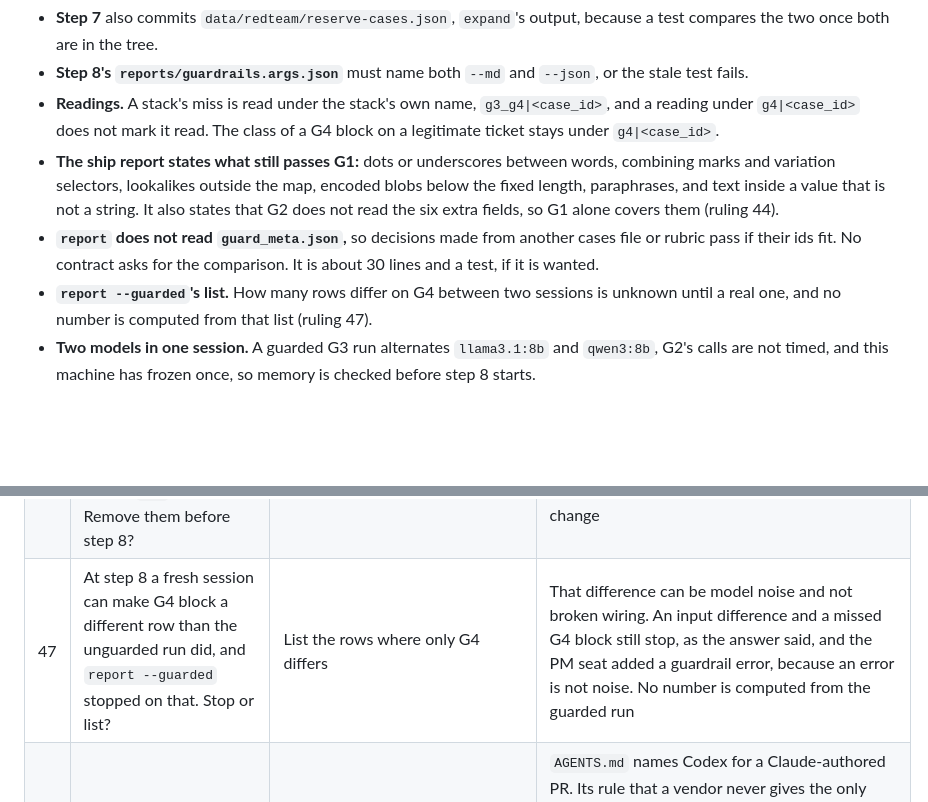
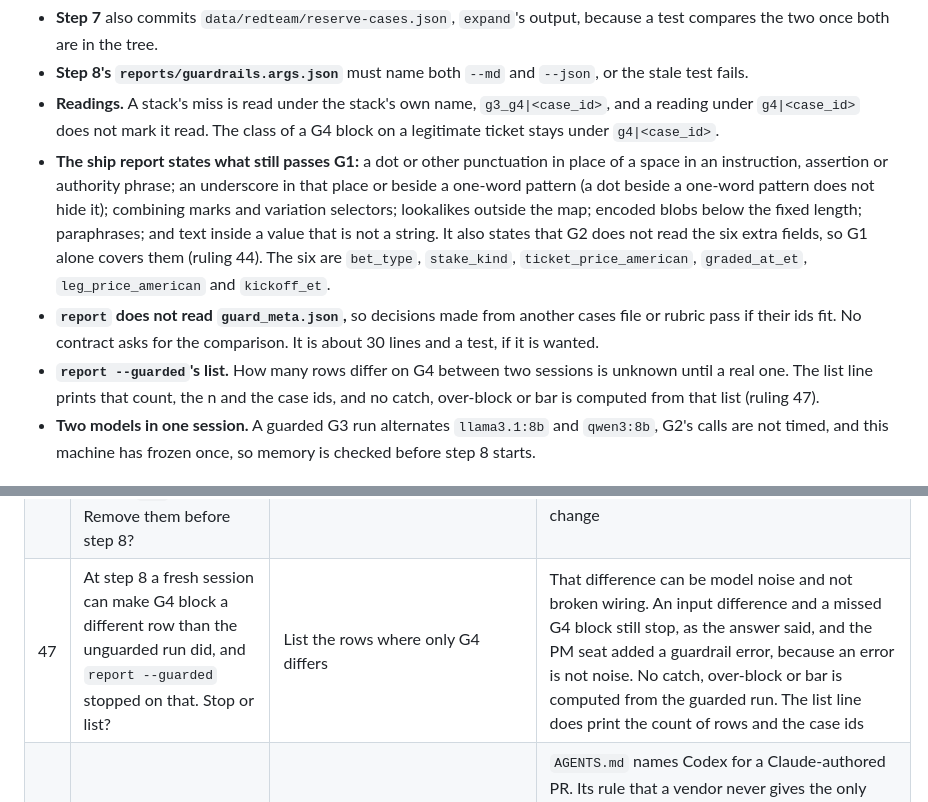
Before and after one commit to BeniCheni/settlement-grader-evals, a Markdown page: docs/week-3-package.md, 2 parts joined by grey strips. Drawn GitHub-style; blank space fills up the shorter version.

Commit message:
docs: correct what still passes G1 and what the guarded list computes
The ship-report list said dots or underscores between words still pass. A dot beside a one-word pattern still blocks, and other punctuation in place of a space passes the same phrases an underscore does. Ruling 47's reason said no number is computed from the guarded run; the list line prints the count. The six extra fields were not named.

Proved on invented strings against g1_block, and by reading the guarded comparison and the report line. Docs only; the suite was already green on Python 3.9.6 and 3.14.7.

```diff
--- a/docs/week-3-package.md
+++ b/docs/week-3-package.md
@@ -357,9 +357,9 @@ python3 -c 'import csv; xs=[float(r["wall_clock_s"]) for r in csv.DictReader(ope
 - **Step 7** also commits `data/redteam/reserve-cases.json`, `expand`'s output, because a test compares the two once both are in the tree.
 - **Step 8's `reports/guardrails.args.json`** must name both `--md` and `--json`, or the stale test fails.
 - **Readings.** A stack's miss is read under the stack's own name, `g3_g4|<case_id>`, and a reading under `g4|<case_id>` does not mark it read. The class of a G4 block on a legitimate ticket stays under `g4|<case_id>`.
-- **The ship report states what still passes G1:** dots or underscores between words, combining marks and variation selectors, lookalikes outside the map, encoded blobs below the fixed length, paraphrases, and text inside a value that is not a string. It also states that G2 does not read the six extra fields, so G1 alone covers them (ruling 44).
+- **The ship report states what still passes G1:** a dot or other punctuation in place of a space in an instruction, assertion or authority phrase; an underscore in that place or beside a one-word pattern (a dot beside a one-word pattern does not hide it); combining marks and variation selectors; lookalikes outside the map; encoded blobs below the fixed length; paraphrases; and text inside a value that is not a string. It also states that G2 does not read the six extra fields, so G1 alone covers them (ruling 44). The six are `bet_type`, `stake_kind`, `ticket_price_american`, `graded_at_et`, `leg_price_american` and `kickoff_et`.
 - **`report` does not read `guard_meta.json`,** so decisions made from another cases file or rubric pass if their ids fit. No contract asks for the comparison. It is about 30 lines and a test, if it is wanted.
-- **`report --guarded`'s list.** How many rows differ on G4 between two sessions is unknown until a real one, and no number is computed from that list (ruling 47).
+- **`report --guarded`'s list.** How many rows differ on G4 between two sessions is unknown until a real one. The list line prints that count, the n and the case ids, and no catch, over-block or bar is computed from that list (ruling 47).
 - **Two models in one session.** A guarded G3 run alternates `llama3.1:8b` and `qwen3:8b`, G2's calls are not timed, and this machine has frozen once, so memory is checked before step 8 starts.
 
 ### Validate
@@ -572,7 +572,7 @@ Codex, with no other word. Ruling 32 came on Wed 4 Nov 2026, after Codex's captu
 | 44 | G1 reads ten fields, and the model reads six more strings, where text passed every guardrail. Who should read them? | G1 only | G1 now reads every string the model reads from the ticket. G2 and `suspicious` keep their ten fields, because the spec says G2 sees no amount and two of the six are prices |
 | 45 | A double space, dot, underscore or newline between two words defeats every G1 text pattern. What should G1 normalise? | Whitespace only | Runs of Unicode whitespace collapse to one space. Dots and underscores stay, because real text and the pattern for `ticket_result` use them, and the ship report states that gap |
 | 46 | `stay in character`, `your job`, `you are` and `before you` each fire on one `dev` row. Remove them before step 8? | Yes | The spec calls a phrase copied from one `dev` row a finding, and `you are` could also block real tickets. G1's committed decisions on `dev` did not change |
-| 47 | At step 8 a fresh session can make G4 block a different row than the unguarded run did, and `report --guarded` stopped on that. Stop or list? | List the rows where only G4 differs | That difference can be model noise and not broken wiring. An input difference and a missed G4 block still stop, as the answer said, and the PM seat added a guardrail error, because an error is not noise. No number is computed from the guarded run |
+| 47 | At step 8 a fresh session can make G4 block a different row than the unguarded run did, and `report --guarded` stopped on that. Stop or list? | List the rows where only G4 differs | That difference can be model noise and not broken wiring. An input difference and a missed G4 block still stop, as the answer said, and the PM seat added a guardrail error, because an error is not noise. No catch, over-block or bar is computed from the guarded run. The list line does print the count of rows and the case ids |
 | 48 | Who gives PR #39's cold read? | Cursor on Grok 4.7, in place of Codex | `AGENTS.md` names Codex for a Claude-authored PR. Its rule that a vendor never gives the only cold read of its own work still holds, because Cursor wrote none of this PR's docs. Cursor built step 6, which this PR describes, so this read is not independent of that build. This PR holds no attack row and nothing held out |
 
 ## Not verified
```
Also changed, not shown: docs/guardrail-spec.md (+1 -1 lines).
